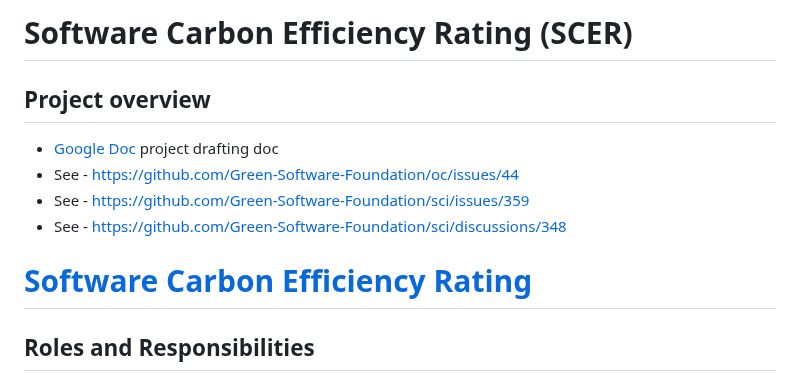
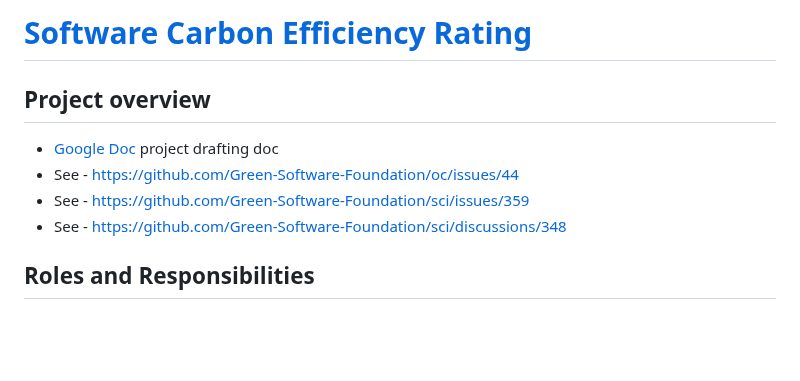
Before and after one commit to Green-Software-Foundation/scer, a Markdown page: README.md, the part around the change. Rendered like a GitHub page; blank space fills up the shorter version.

Commit message:
Update README.md
Signed-off-by: Sean Mcilroy <smcilroy@linuxfoundation.org>

```diff
--- a/README.md
+++ b/README.md
@@ -1,12 +1,10 @@
-# Software Carbon Efficiency Rating (SCER)
+# [Software Carbon Efficiency Rating](https://github.com/Green-Software-Foundation/scer#software-carbon-efficiency-rating-scer)
 
 ## Project overview
 - [Google Doc](https://docs.google.com/document/d/19ymiN4EXYNayt7Ie_jIY48spJVBOtqkxwPApRjna4yw/edit) project drafting doc
 - See - https://github.com/Green-Software-Foundation/oc/issues/44
 - See - https://github.com/Green-Software-Foundation/sci/issues/359
 - See - https://github.com/Green-Software-Foundation/sci/discussions/348
-
-# [Software Carbon Efficiency Rating](https://github.com/Green-Software-Foundation/scer#software-carbon-efficiency-rating-scer)
 
 ## **Roles and Responsibilities**
 * Co-Chair: Marco Valtas, facilitates meetings and manages meeting times, sets the overall direction and vision, makes decisions when consensus cannot be reached, although this is typically a last resort.
```
